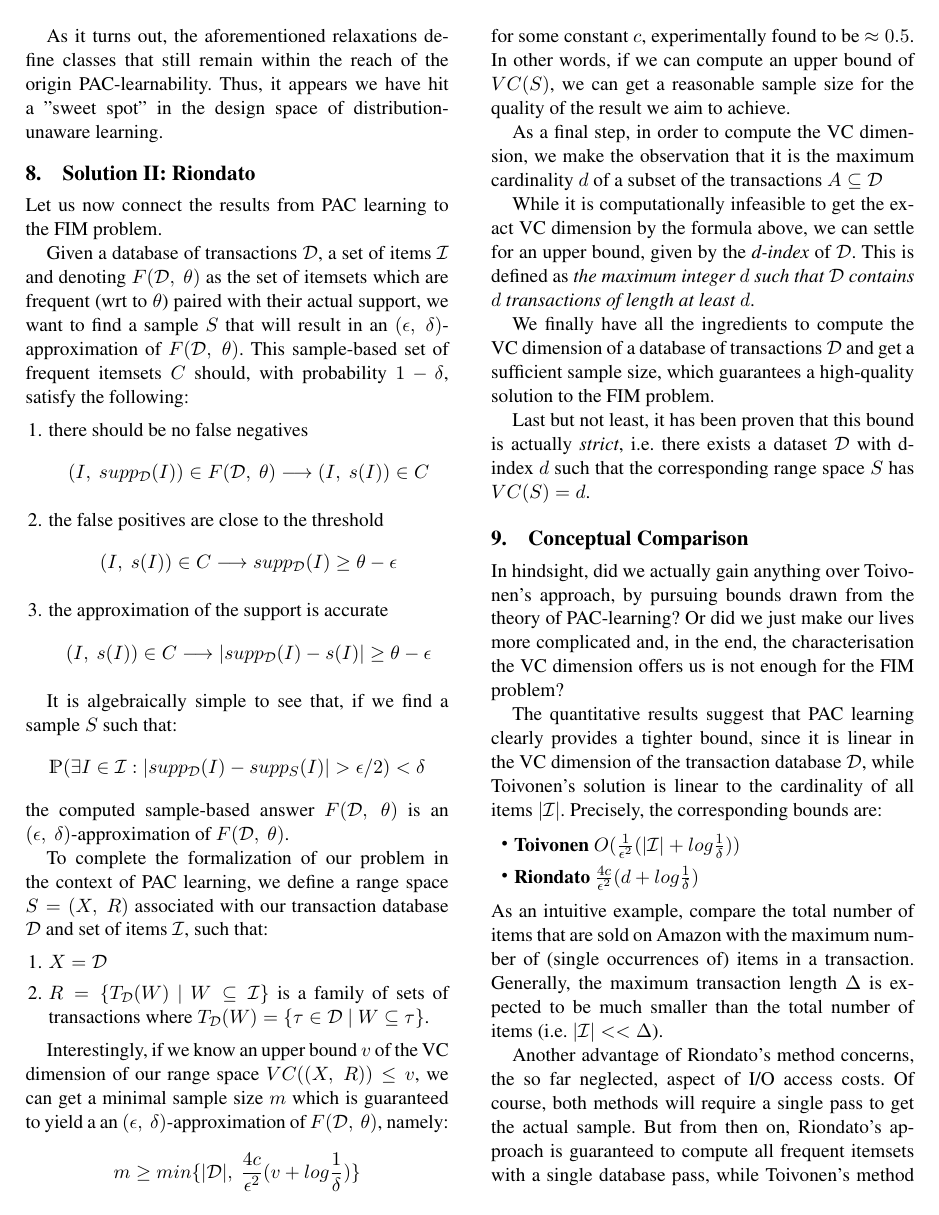
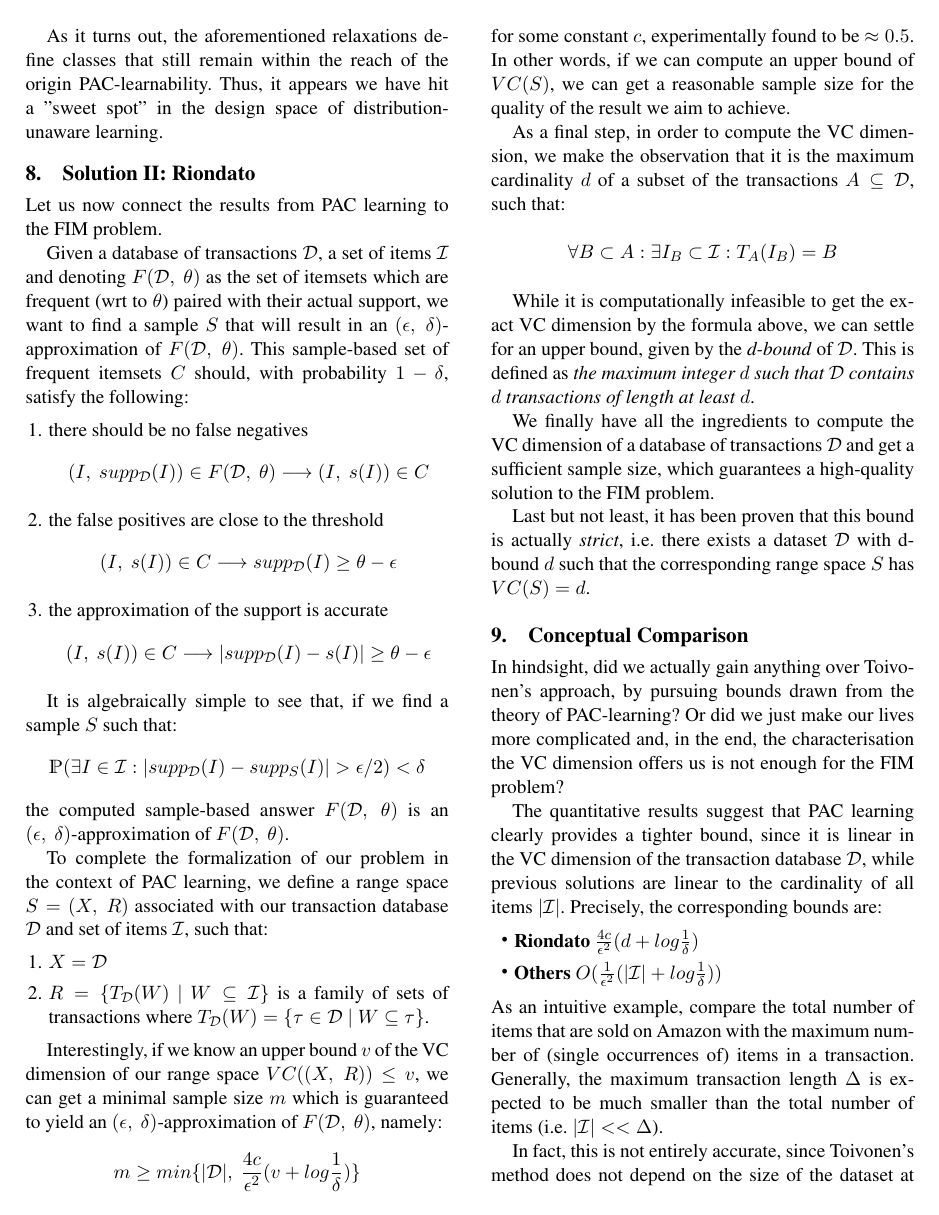
Before and after one commit to omelkonian/fim-experiment, a LaTeX paper (essay/essay.tex): page 5 of 10. Compiled offline with pdfLaTeX; a missing font is replaced by an installed copy or a similar font.

Commit message:
Small correction

```diff
--- a/essay/essay.tex
+++ b/essay/essay.tex
@@ -12,6 +12,7 @@
 \usepackage{color, colortbl}
 % Graphics
 \usepackage{graphics}
+\usepackage{graphicx}
 \graphicspath{{../experiment/output/}} % Location of the graphics files
 \usepackage{subfig}
 \usepackage{caption}
@@ -301,33 +300,37 @@ To complete the formalization of our problem in the context of PAC learning, we
 $T_{\D}(W) = \{ \tau \in \D \ | \ W \subseteq \tau \}$.
 \end{enumerate}
 
-Interestingly, if we know an upper bound $v$ of the VC dimension of our range space $VC((X,\ R)) \leq v$, we can get a minimal sample size $m$ which is guaranteed to yield a an $(\epsilon,\ \delta)$-approximation of $F(\D,\ \theta)$, namely:
+Interestingly, if we know an upper bound $v$ of the VC dimension of our range space $VC((X,\ R)) \leq v$, we can get a minimal sample size $m$ which is guaranteed to yield an $(\epsilon,\ \delta)$-approximation of $F(\D,\ \theta)$, namely:
 \[ m \geq min\{ |\D|,\ \frac{4c}{\epsilon^2}(v + log\frac{1}{\delta}) \}
 \]
 for some constant $c$, experimentally found to be $\approx 0.5$.
 In other words, if we can compute an upper bound of $VC(S)$, we can get a reasonable sample size for  the quality of the result we aim to achieve.
 
-As a final step, in order to compute the VC dimension, we make the observation that it is the maximum cardinality $d$ of a subset of the transactions $A \subseteq \D$
+As a final step, in order to compute the VC dimension, we make the observation that it is the maximum cardinality $d$ of a subset of the transactions $A \subseteq \D$, such that:
+\[ \forall B \subset A: \exists I_B \subset \I : T_A(I_B) = B
+\]
 
-While it is computationally infeasible to get the exact VC dimension by the formula above, we can settle for an upper bound, given by the \it{d-index} of $\D$. This is defined as \it{the maximum integer $d$ such that $\D$ contains $d$ transactions of length at least $d$}.
+While it is computationally infeasible to get the exact VC dimension by the formula above, we can settle for an upper bound, given by the \it{d-bound} of $\D$. This is defined as \it{the maximum integer $d$ such that $\D$ contains $d$ transactions of length at least $d$}.
 
 We finally have all the ingredients to compute the VC dimension of a database of transactions $\D$ and get a sufficient sample size, which guarantees a high-quality solution to the FIM problem.
 
-Last but not least, it has been proven that this bound is actually \it{strict}, i.e. there exists a dataset $\D$ with d-index $d$ such that the corresponding range space $S$ has $VC(S)=d$.
+Last but not least, it has been proven that this bound is actually \it{strict}, i.e. there exists a dataset $\D$ with d-bound $d$ such that the corresponding range space $S$ has $VC(S)=d$.
 
 \section{Conceptual Comparison}
 % - Conceptually compare Toivonen-Riondato
 % - Was it worth the trip?
 In hindsight, did we actually gain anything over Toivonen's approach, by pursuing bounds drawn from the theory of PAC-learning? Or did we just make our lives more complicated and, in the end, the characterisation the VC dimension offers us is not enough for the FIM problem?
 
-The quantitative results suggest that PAC learning clearly provides a tighter bound, since it is linear in the VC dimension of the transaction database $\D$, while Toivonen's solution is linear to the cardinality of all items $|\I|$. Precisely, the corresponding bounds are:
+The quantitative results suggest that PAC learning clearly provides a tighter bound, since it is linear in the VC dimension of the transaction database $\D$, while previous solutions are linear to the cardinality of all items $|\I|$. Precisely, the corresponding bounds are:
 \begin{itemize}
-\item \bf{Toivonen} $O(\frac{1}{\epsilon^2}(|\I| + log\frac{1}{\delta}))$
 \item \bf{Riondato} $\frac{4c}{\epsilon^2}(d + log\frac{1}{\delta})$
+\item \bf{Others} $O(\frac{1}{\epsilon^2}(|\I| + log\frac{1}{\delta}))$
 \end{itemize}
 As an intuitive example, compare the total number of items that are sold on Amazon with the maximum number of (single occurrences of) items in a transaction. Generally, the maximum transaction length $\Delta$ is expected to be much smaller than the total number of items (i.e. $|\I| << \Delta$).
 
-Another advantage of Riondato's method concerns, the so far neglected, aspect of I/O access costs. Of course, both methods will require a single pass to get the actual sample. But from then on, Riondato's approach is guaranteed to compute all frequent itemsets with a single database pass, while Toivonen's method may require several subsequent scans in case of false negatives. While the fix proposed by Toivonen (i.e. lowering the minimal support threshold) mitigates the problem, it is rather unsatisfying since we do not have direct impact of the probability of false negatives over the sample size. In practice, minimizing this costs is of vital importance. Thus, although PAC-learning is an approach built on formal theory, it is at the same time very practical.
+In fact, this is not entirely accurate, since Toivonen's method does not depend on the size of the dataset at all. This is, ironically, its main disadvantage as far as scalability is concerned.
+
+Another advantage of Riondato's method concerns, the so far neglected, aspect of I/O access costs. Of course, both methods will require a single pass to get the actual sample. But from then on, Riondato's approach is guaranteed to compute all frequent itemsets with a single database pass, while Toivonen's method may require several subsequent scans in case of false negatives. While the fix proposed by Toivonen (i.e. lowering the minimal support threshold) mitigates the problem, it is rather unsatisfying since we do not have direct impact of the probability of false negatives over the sample size. In practice, minimizing this cost is of vital importance. Thus, although PAC-learning is an approach built on formal theory, it is at the same time very practical.
 
 A more subtle, but still quite practical, property of Riondato's approach is that the sample sizes depend only on the VC dimension, which makes it possible to reuse the same sample for multiple support thresholds.
 
```
Also changed, not shown: essay/essay.pdf, essay/essay.tex (36 more changed lines).
